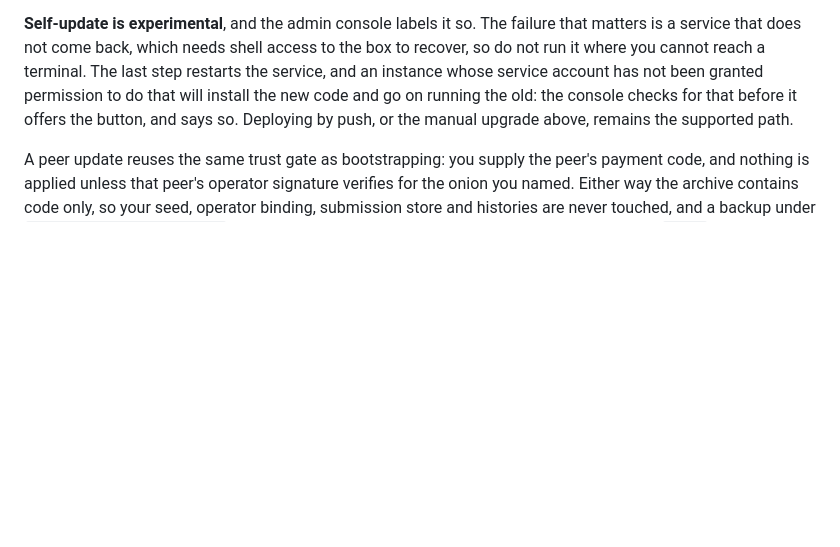
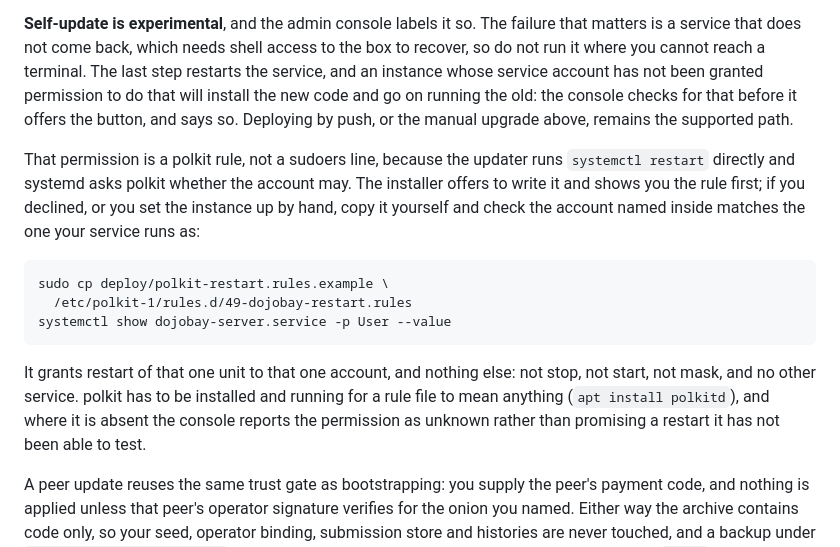
Before and after one commit to Dojobay/dojobay, a Markdown page: README.md, the part around the change. GitHub-like rendering; blank space fills up the shorter version.

Commit message:
Tell operators about the restart permission they need
The README described self-update's restart problem and said the console checks for it, without ever saying what the permission is or how to grant it. It now gives the copy, the command to confirm which account the service runs as, what the rule does and does not permit, and the fact that polkit must be installed and running for a rule file to mean anything. CONTRIBUTING gains the template in its file-tree listing beside the nginx one, since both are files that live under /etc and drift there.

````diff
--- a/README.md
+++ b/README.md
@@ -414,6 +414,24 @@ and go on running the old: the console checks for that before it offers the
 button, and says so. Deploying by push, or the manual upgrade above, remains
 the supported path.
 
+That permission is a polkit rule, not a sudoers line, because the updater runs
+`systemctl restart` directly and systemd asks polkit whether the account may.
+The installer offers to write it and shows you the rule first; if you declined,
+or you set the instance up by hand, copy it yourself and check the account named
+inside matches the one your service runs as:
+
+```
+sudo cp deploy/polkit-restart.rules.example \
+  /etc/polkit-1/rules.d/49-dojobay-restart.rules
+systemctl show dojobay-server.service -p User --value
+```
+
+It grants restart of that one unit to that one account, and nothing else: not
+stop, not start, not mask, and no other service. polkit has to be installed and
+running for a rule file to mean anything (`apt install polkitd`), and where it
+is absent the console reports the permission as unknown rather than promising a
+restart it has not been able to test.
+
 A peer update reuses the same trust gate as bootstrapping: you supply the
 peer's payment code, and nothing is applied unless that peer's operator
 signature verifies for the onion you named. Either way the archive contains
````
Also changed, not shown: CONTRIBUTING.md (+1 -0 lines).
